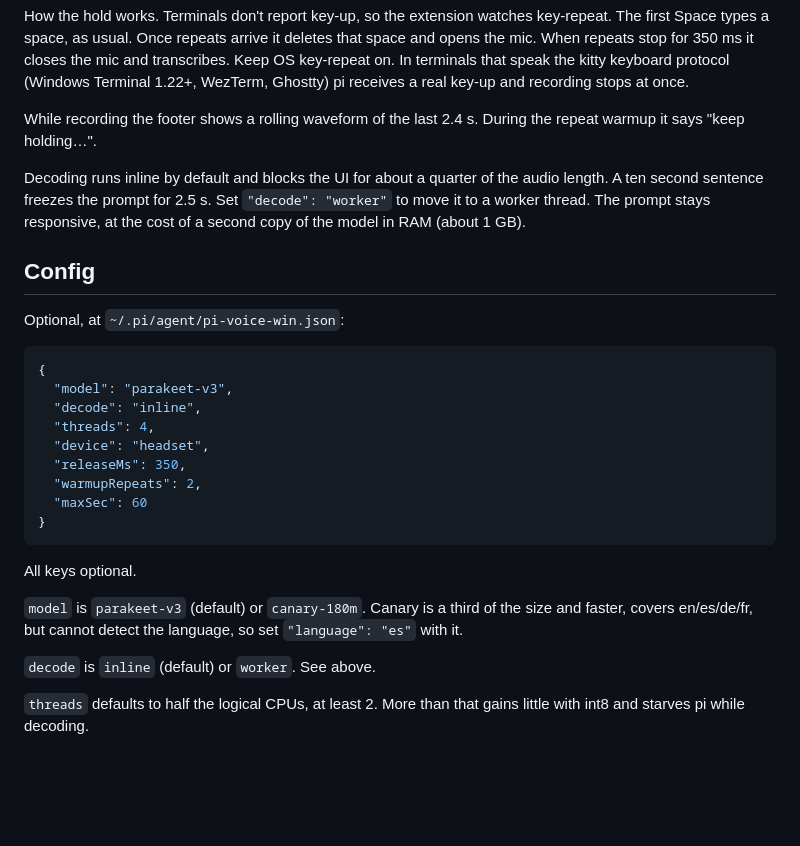
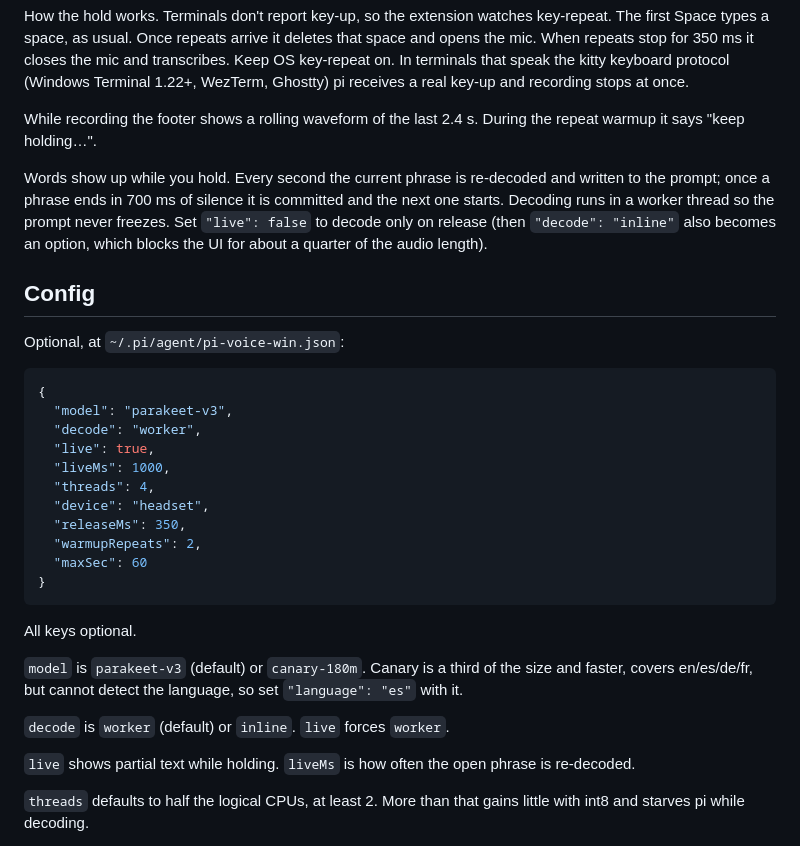
Before and after one commit to axvg/pi-voice-win, a Markdown page: README.md, the part around the change. GitHub-like rendering; blank space fills up the shorter version.

````diff
--- a/README.md
+++ b/README.md
@@ -29,7 +29,7 @@ How the hold works. Terminals don't report key-up, so the extension watches key-
 
 While recording the footer shows a rolling waveform of the last 2.4 s. During the repeat warmup it says "keep holding…".
 
-Decoding runs inline by default and blocks the UI for about a quarter of the audio length. A ten second sentence freezes the prompt for 2.5 s. Set `"decode": "worker"` to move it to a worker thread. The prompt stays responsive, at the cost of a second copy of the model in RAM (about 1 GB).
+Words show up while you hold. Every second the current phrase is re-decoded and written to the prompt; once a phrase ends in 700 ms of silence it is committed and the next one starts. Decoding runs in a worker thread so the prompt never freezes. Set `"live": false` to decode only on release (then `"decode": "inline"` also becomes an option, which blocks the UI for about a quarter of the audio length).
 
 ## Config
 
@@ -38,7 +38,9 @@ Optional, at `~/.pi/agent/pi-voice-win.json`:
 ```json
 {
   "model": "parakeet-v3",
-  "decode": "inline",
+  "decode": "worker",
+  "live": true,
+  "liveMs": 1000,
   "threads": 4,
   "device": "headset",
   "releaseMs": 350,
@@ -51,7 +53,9 @@ All keys optional.
 
 `model` is `parakeet-v3` (default) or `canary-180m`. Canary is a third of the size and faster, covers en/es/de/fr, but cannot detect the language, so set `"language": "es"` with it.
 
-`decode` is `inline` (default) or `worker`. See above.
+`decode` is `worker` (default) or `inline`. `live` forces `worker`.
+
+`live` shows partial text while holding. `liveMs` is how often the open phrase is re-decoded.
 
 `threads` defaults to half the logical CPUs, at least 2. More than that gains little with int8 and starves pi while decoding.
 
````
Also changed, not shown: docs/demo.gif (added), 5 other files.
